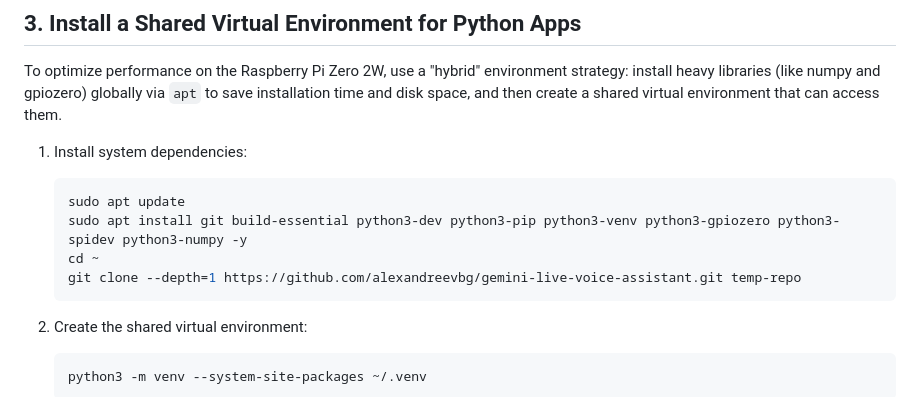
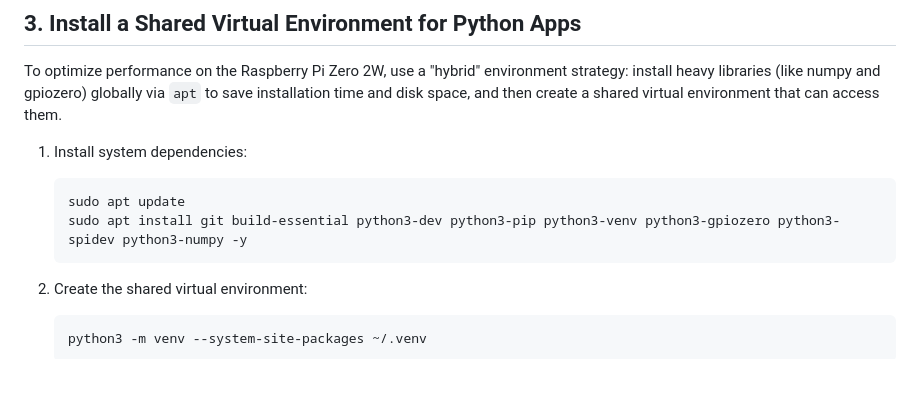
Before and after one commit to alexandreevbg/gemini-live-voice-assistant, a Markdown page: README.md, the part around the change. GitHub-like rendering; blank space fills up the shorter version.

````diff
--- a/README.md
+++ b/README.md
@@ -193,8 +193,6 @@ To optimize performance on the Raspberry Pi Zero 2W, use a "hybrid" environment
    ```bash
    sudo apt update
    sudo apt install git build-essential python3-dev python3-pip python3-venv python3-gpiozero python3-spidev python3-numpy -y
-   cd ~
-   git clone --depth=1 https://github.com/alexandreevbg/gemini-live-voice-assistant.git temp-repo
    ```
 2. Create the shared virtual environment:
    ```bash
````
